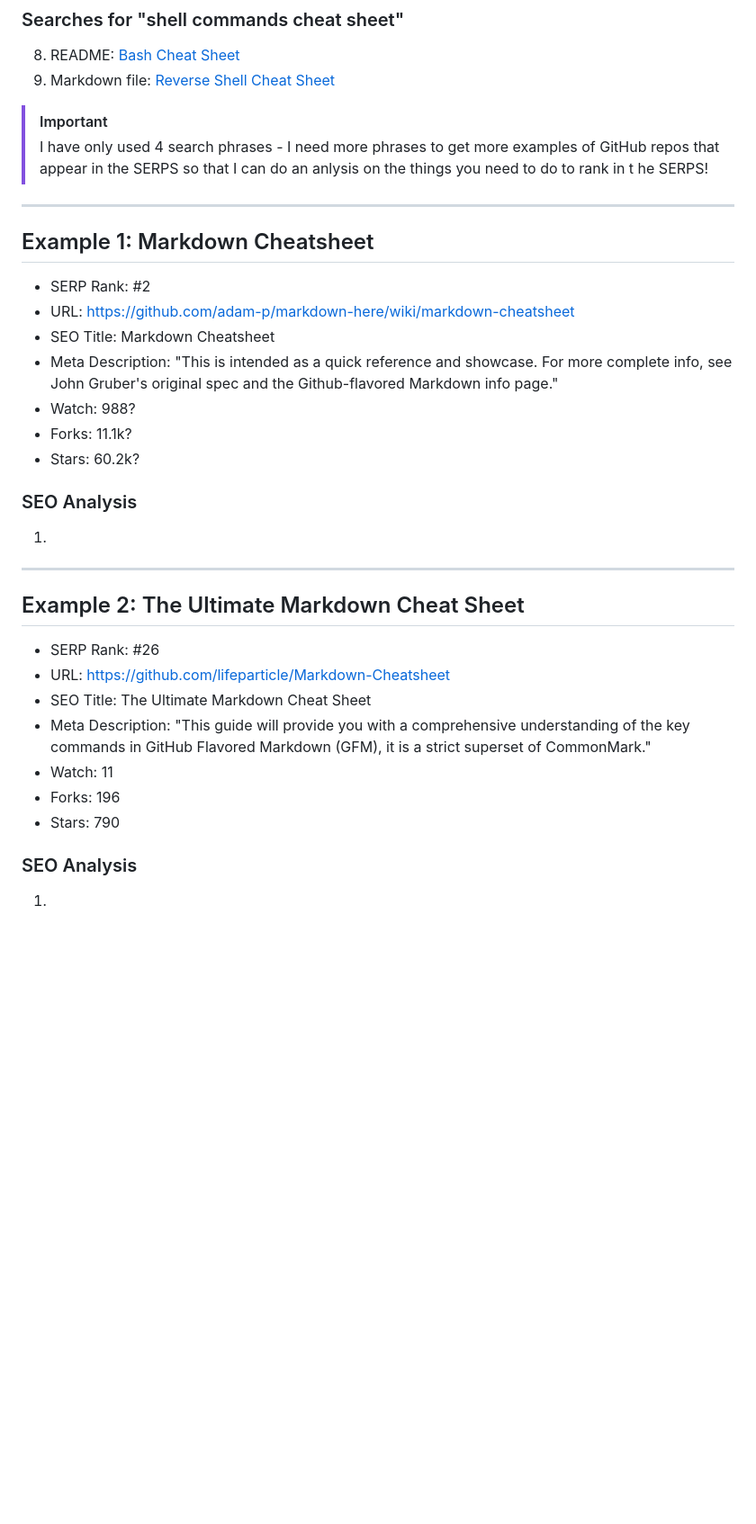
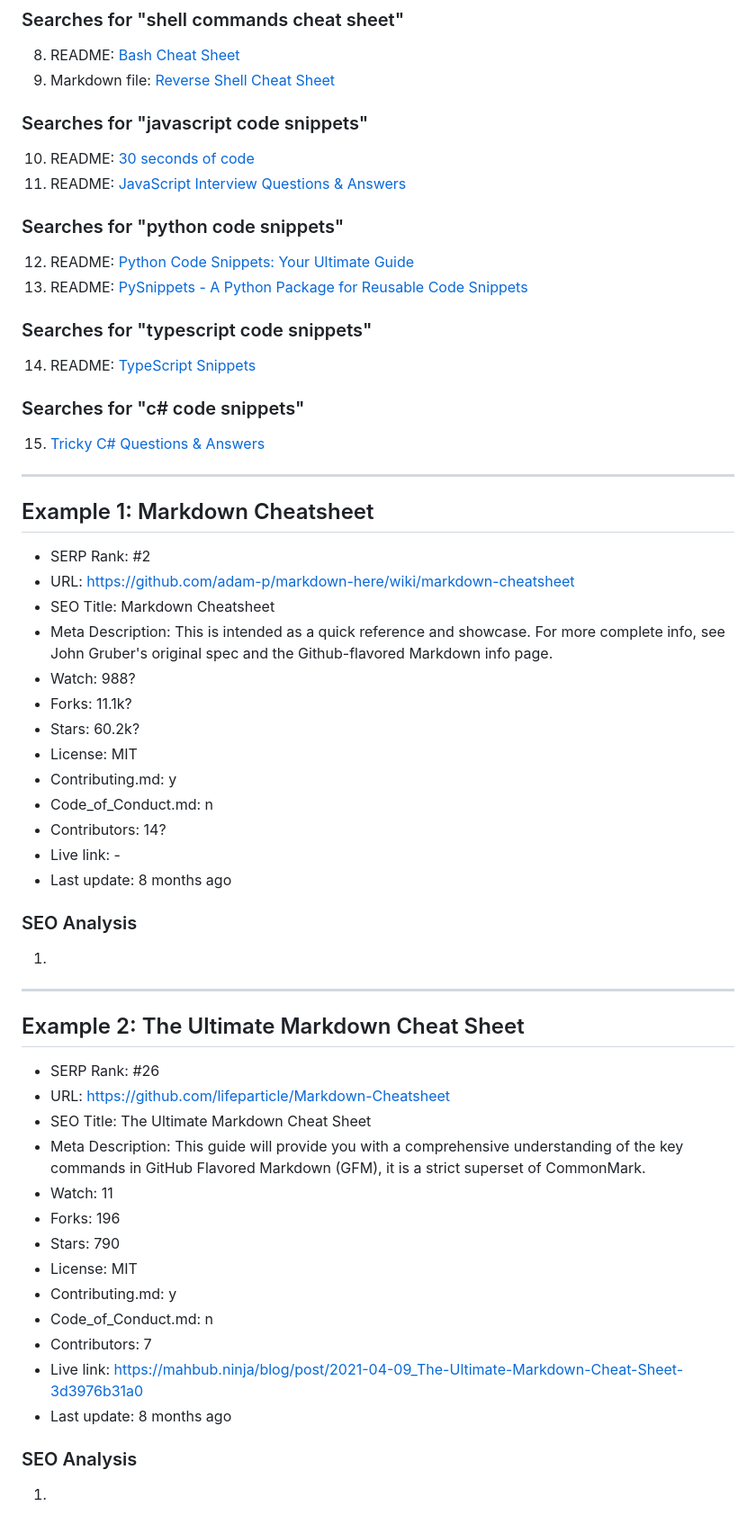
Before and after one commit to Kernix13/markdown-cheatsheet, a Markdown page: SEO.md, the part around one of its changes. Shown at 90% size. Drawn GitHub-style; blank space fills up the shorter version.

```diff
--- a/SEO.md
+++ b/SEO.md
@@ -43,8 +54,23 @@ I decided to search on Google and only look for GitHub results so that I could a
 8. README: [Bash Cheat Sheet](https://github.com/RehanSaeed/Bash-Cheat-Sheet)
 9. Markdown file: [Reverse Shell Cheat Sheet](https://github.com/swisskyrepo/PayloadsAllTheThings/blob/master/Methodology%20and%20Resources/Reverse%20Shell%20Cheatsheet.md)
 
-> [!IMPORTANT]
-> I have only used 4 search phrases - I need more phrases to get more examples of GitHub repos that appear in the SERPS so that I can do an anlysis on the things you need to do to rank in t he SERPS!
+### Searches for "javascript code snippets"
+
+10. README: [30 seconds of code](https://github.com/Chalarangelo/30-seconds-of-code)
+11. README: [JavaScript Interview Questions & Answers](https://github.com/sudheerj/javascript-interview-questions)
+
+### Searches for "python code snippets"
+
+12. README: [Python Code Snippets: Your Ultimate Guide](https://github.com/aminzayer/PythonCodeSnippets)
+13. README: [PySnippets - A Python Package for Reusable Code Snippets](https://github.com/UTSAVS26/PySnippets)
+
+### Searches for "typescript code snippets"
+
+14. README: [TypeScript Snippets](https://github.com/kcsuraj/typescript-snippets)
+
+### Searches for "c# code snippets"
+
+15. [Tricky C# Questions & Answers](https://github.com/narekmalk/c-sharp-questions)
 
 ---
 
@@ -53,10 +79,16 @@ I decided to search on Google and only look for GitHub results so that I could a
 - SERP Rank: #2
 - URL: <https://github.com/adam-p/markdown-here/wiki/markdown-cheatsheet>
 - SEO Title: Markdown Cheatsheet
-- Meta Description: "This is intended as a quick reference and showcase. For more complete info, see John Gruber's original spec and the Github-flavored Markdown info page."
+- Meta Description: This is intended as a quick reference and showcase. For more complete info, see John Gruber's original spec and the Github-flavored Markdown info page.
 - Watch: 988?
 - Forks: 11.1k?
 - Stars: 60.2k?
+- License: MIT
+- Contributing.md: y
+- Code_of_Conduct.md: n
+- Contributors: 14?
+- Live link: -
+- Last update: 8 months ago
 
 ### SEO Analysis
 
@@ -69,10 +101,16 @@ I decided to search on Google and only look for GitHub results so that I could a
 - SERP Rank: #26
 - URL: <https://github.com/lifeparticle/Markdown-Cheatsheet>
 - SEO Title: The Ultimate Markdown Cheat Sheet
-- Meta Description: "This guide will provide you with a comprehensive understanding of the key commands in GitHub Flavored Markdown (GFM), it is a strict superset of CommonMark."
+- Meta Description: This guide will provide you with a comprehensive understanding of the key commands in GitHub Flavored Markdown (GFM), it is a strict superset of CommonMark.
 - Watch: 11
 - Forks: 196
 - Stars: 790
+- License: MIT
+- Contributing.md: y
+- Code_of_Conduct.md: n
+- Contributors: 7
+- Live link: https://mahbub.ninja/blog/post/2021-04-09_The-Ultimate-Markdown-Cheat-Sheet-3d3976b31a0
+- Last update: 8 months ago
 
 ### SEO Analysis
 
```
Also changed, not shown: other parts of SEO.md (+204 -7 lines).
